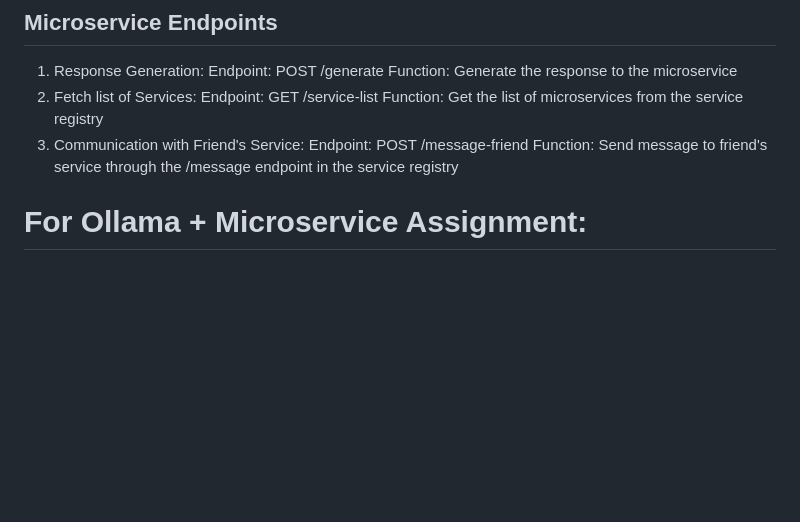
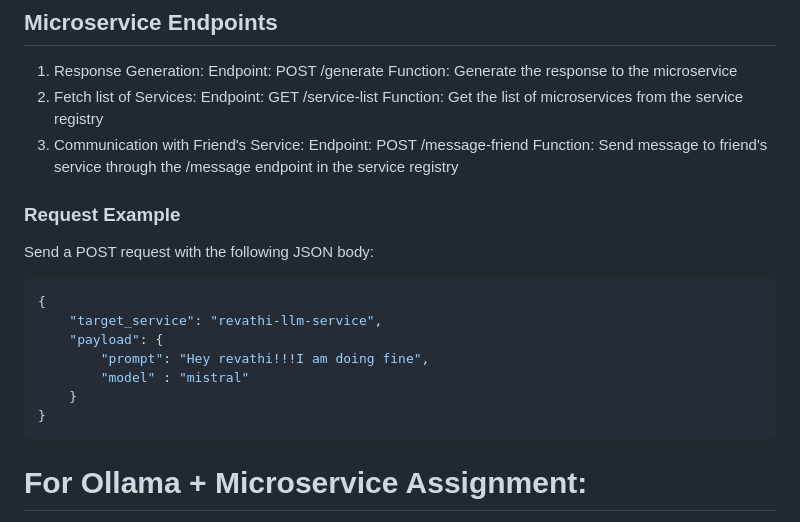
Before and after one commit to NazifaKhanom01/Ollama-Microservice, a Markdown page: readme.md, the part around the change. Rendered like a GitHub page; blank space fills up the shorter version.

````diff
--- a/readme.md
+++ b/readme.md
@@ -135,6 +135,21 @@ available services, sends messages via the registry, and periodically sends hear
 3. Communication with Friend's Service:
         Endpoint: POST /message-friend
         Function: Send message to friend's service through the /message endpoint in the service registry
+
+### **Request Example**
+
+Send a POST request with the following JSON body:
+```json
+{
+    "target_service": "revathi-llm-service",
+    "payload": {
+        "prompt": "Hey revathi!!!I am doing fine",
+        "model" : "mistral"
+    }
+}
+```
+
+
 
 # For Ollama + Microservice Assignment:
 
````
